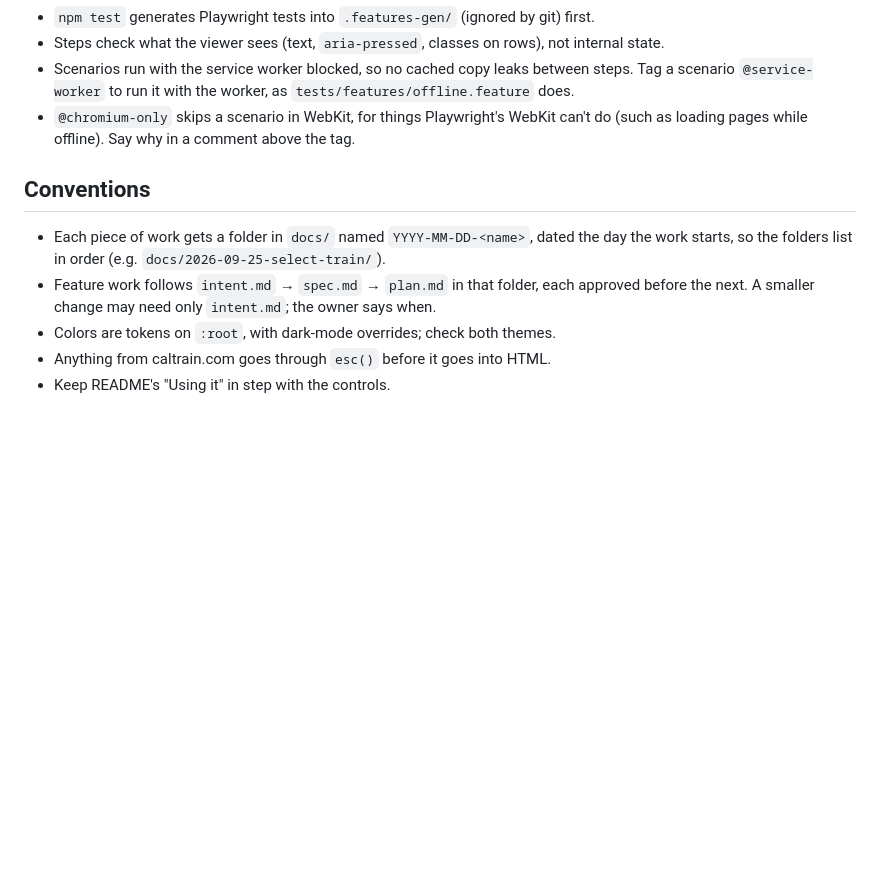
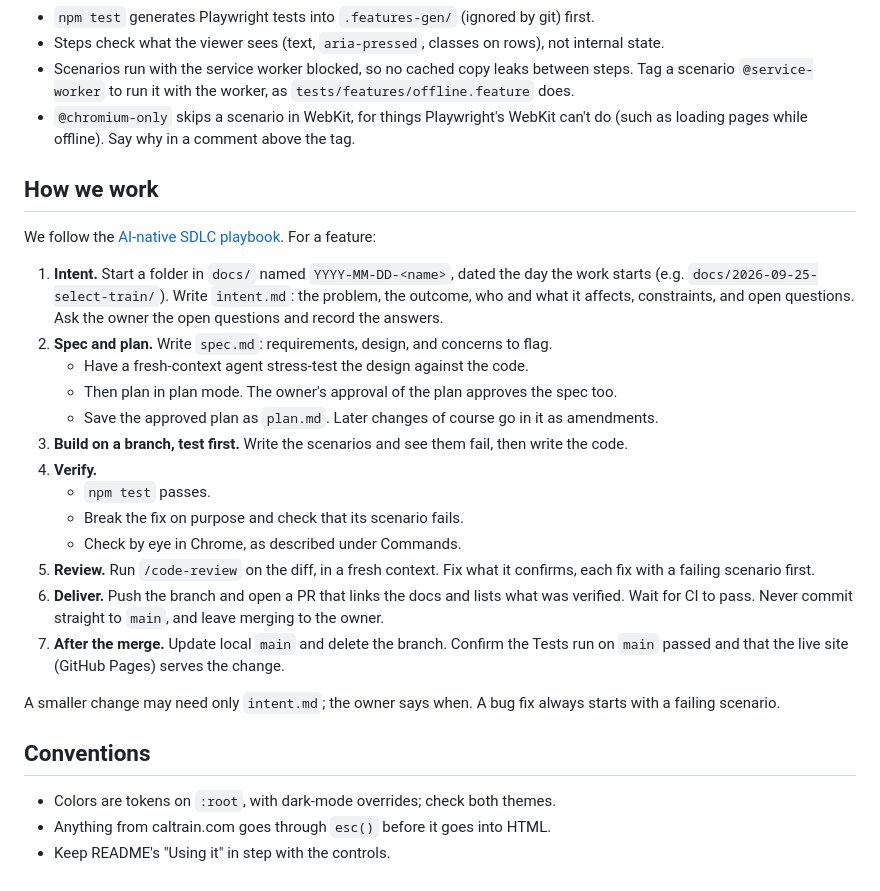
Before and after one commit to fx-selfware/caltrain-commute, a Markdown page: CLAUDE.md, the part around the change. Drawn GitHub-style; blank space fills up the shorter version.

Commit message:
Spell out how we work in CLAUDE.md (#3)
A fresh session loads CLAUDE.md, which described the docs and the
tests but not the loop that ties them together. A "How we work"
section now lists it in order, following the AI-native SDLC playbook:
intent and its open questions, spec, a stress-tested plan approved in
plan mode, test-first build on a branch, verification (tests, a
deliberate break, a check in Chrome), a fresh-context code review, a
PR with CI, and the checks after merging. The two convention lines
about docs folders are folded into it.

Co-authored-by: Claude Opus 5.5 <noreply@anthropic.com>

```diff
--- a/CLAUDE.md
+++ b/CLAUDE.md
@@ -29,10 +29,28 @@ The tests are BDD scenarios in Gherkin, run by Playwright through [playwright-bd
 - Scenarios run with the service worker blocked, so no cached copy leaks between steps. Tag a scenario `@service-worker` to run it with the worker, as `tests/features/offline.feature` does.
 - `@chromium-only` skips a scenario in WebKit, for things Playwright's WebKit can't do (such as loading pages while offline). Say why in a comment above the tag.
 
+## How we work
+
+We follow the [AI-native SDLC playbook](https://claude.com/blog/the-ai-native-sdlc-playbook). For a feature:
+
+1. **Intent.** Start a folder in `docs/` named `YYYY-MM-DD-<name>`, dated the day the work starts (e.g. `docs/2026-09-25-select-train/`). Write `intent.md`: the problem, the outcome, who and what it affects, constraints, and open questions. Ask the owner the open questions and record the answers.
+2. **Spec and plan.** Write `spec.md`: requirements, design, and concerns to flag.
+   - Have a fresh-context agent stress-test the design against the code.
+   - Then plan in plan mode. The owner's approval of the plan approves the spec too.
+   - Save the approved plan as `plan.md`. Later changes of course go in it as amendments.
+3. **Build on a branch, test first.** Write the scenarios and see them fail, then write the code.
+4. **Verify.**
+   - `npm test` passes.
+   - Break the fix on purpose and check that its scenario fails.
+   - Check by eye in Chrome, as described under Commands.
+5. **Review.** Run `/code-review` on the diff, in a fresh context. Fix what it confirms, each fix with a failing scenario first.
+6. **Deliver.** Push the branch and open a PR that links the docs and lists what was verified. Wait for CI to pass. Never commit straight to `main`, and leave merging to the owner.
+7. **After the merge.** Update local `main` and delete the branch. Confirm the Tests run on `main` passed and that the live site (GitHub Pages) serves the change.
+
+A smaller change may need only `intent.md`; the owner says when. A bug fix always starts with a failing scenario.
+
 ## Conventions
 
-- Each piece of work gets a folder in `docs/` named `YYYY-MM-DD-<name>`, dated the day the work starts, so the folders list in order (e.g. `docs/2026-09-25-select-train/`).
-- Feature work follows `intent.md` → `spec.md` → `plan.md` in that folder, each approved before the next. A smaller change may need only `intent.md`; the owner says when.
 - Colors are tokens on `:root`, with dark-mode overrides; check both themes.
 - Anything from caltrain.com goes through `esc()` before it goes into HTML.
 - Keep README's "Using it" in step with the controls.
```
